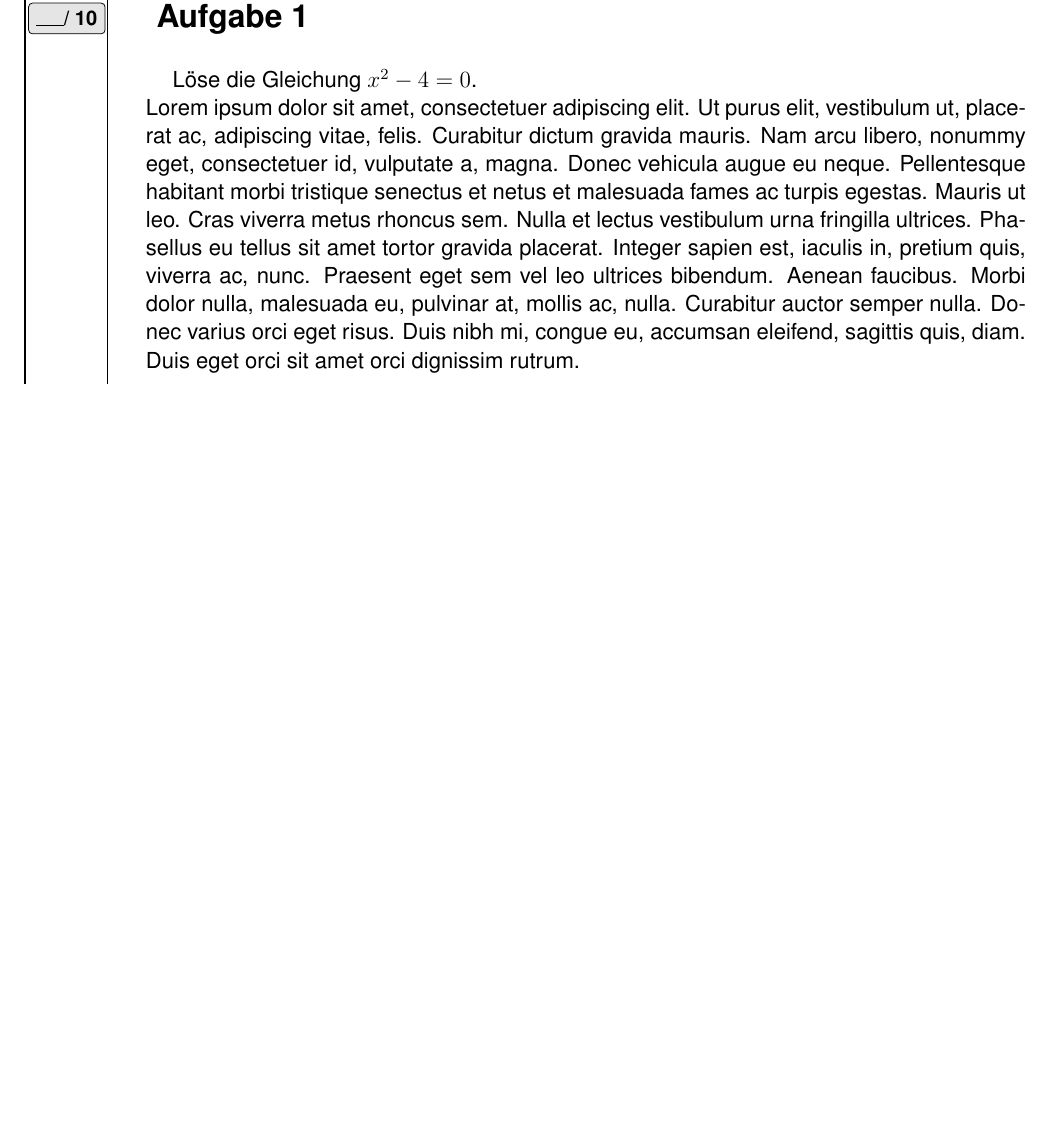
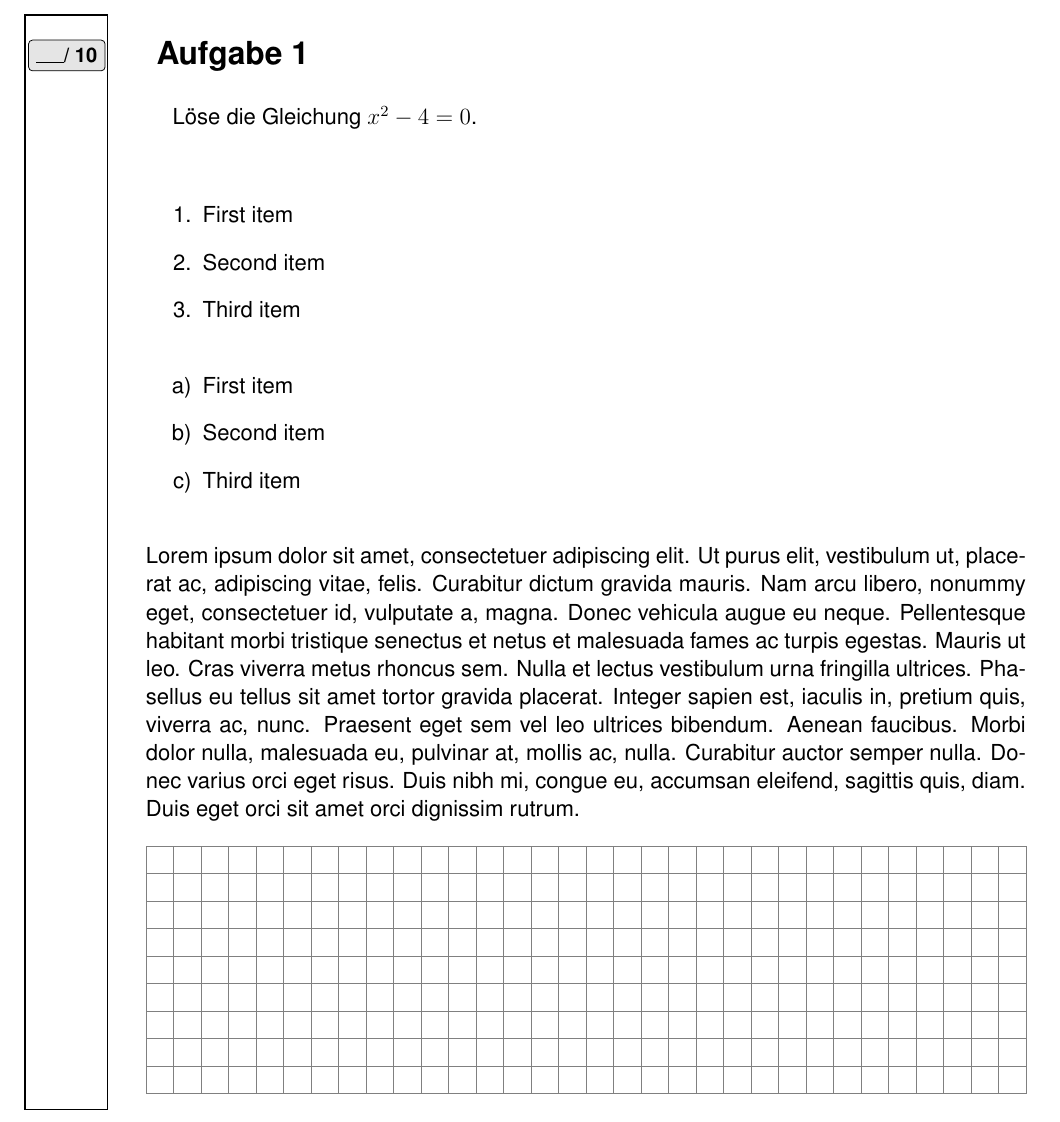
Before and after one commit to LuKrO2011/latex-school-template, a LaTeX problem sheet (exam.tex): part of page 1 of 2, cut so that both start at the same text, the shorter picture padded with empty space. Compiled offline with pdfLaTeX.

Commit message:
Adding enumerate with abc

```diff
--- a/exam.tex
+++ b/exam.tex
@@ -21,6 +21,17 @@ solution,
 
 \task{10}
 Löse die Gleichung \(x^2 - 4 = 0\). \\
+\begin{enumerate}
+    \item First item
+    \item Second item
+    \item Third item
+\end{enumerate}
+\begin{enumerate}[label=\alph*)]
+    \item First item
+    \item Second item
+    \item Third item
+\end{enumerate}
+
 \lipsum[1]
 \squares{9}
 
```
